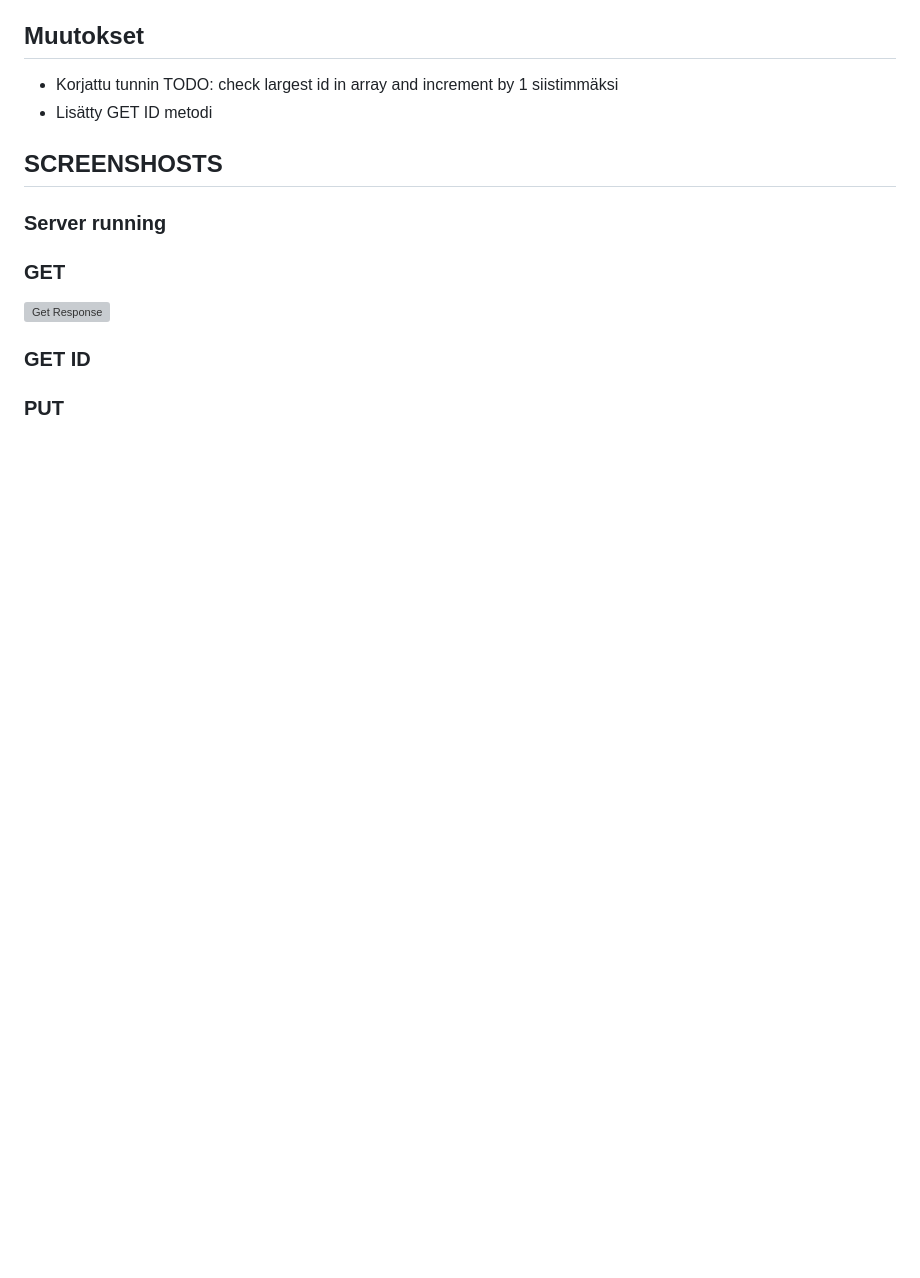
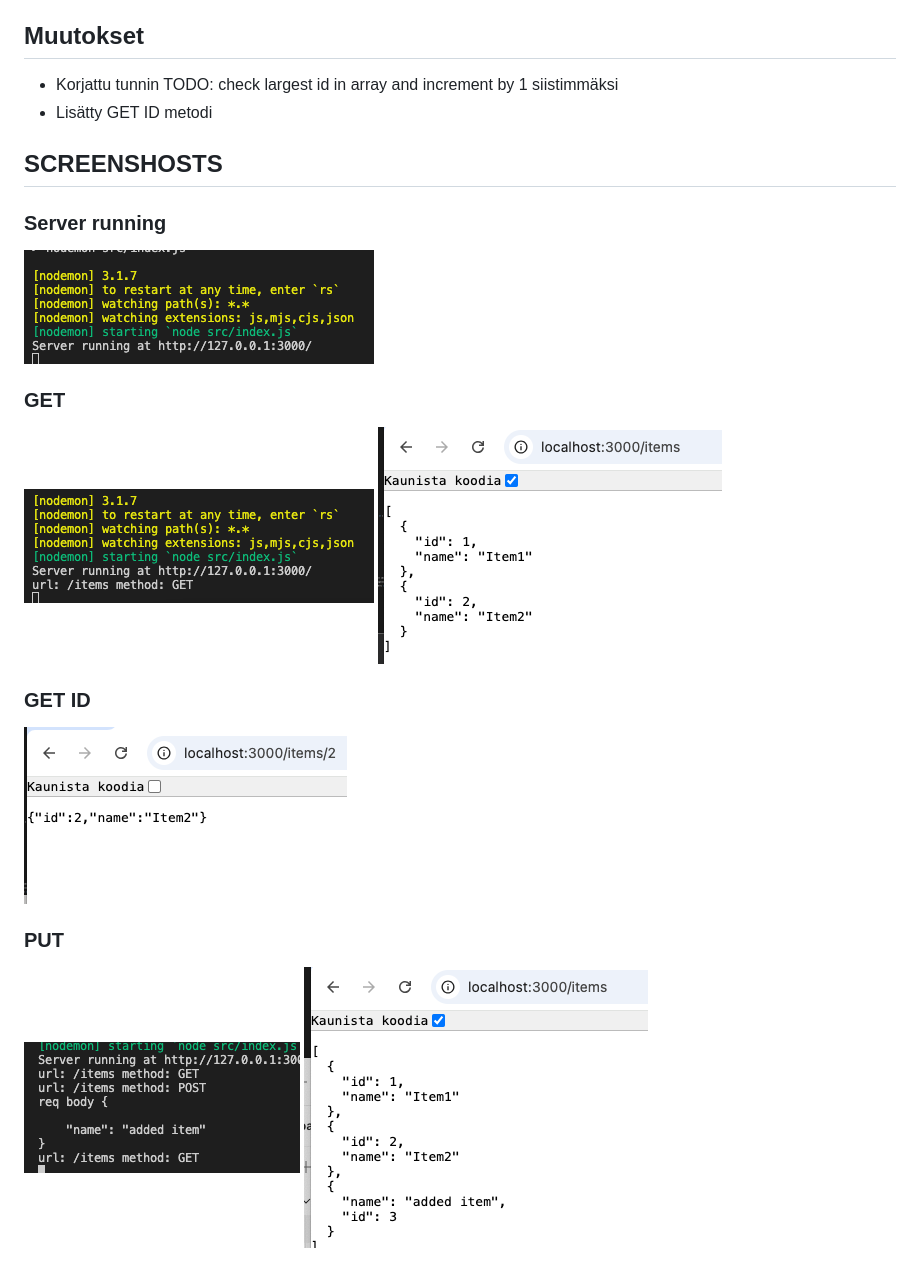
Before and after one commit to HenrietteLehtonen/backend_24, a Markdown page: README.md, the part around the change. Drawn GitHub-style; pictures changed too: ss/2.png (added), ss/3.png (added), ss/4.png (added); blank space fills up the shorter version; grey boxes are pictures that could not be loaded.

```diff
--- a/README.md
+++ b/README.md
@@ -15,10 +15,18 @@
 
 ### Server running
 
+![Server running](ss/1.png)
+
 ### GET
 
-![Get Response](1.png)
+![GET res](ss/2.png)
+![GET](ss/3.png)
 
 ### GET ID
 
+![GET ID](ss/ss2.png)
+
 ### PUT
+
+![PUT 1](ss/4.png)
+![PUT 2](ss/5.png)
```
